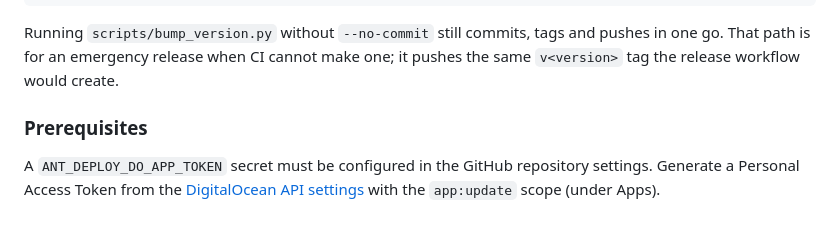
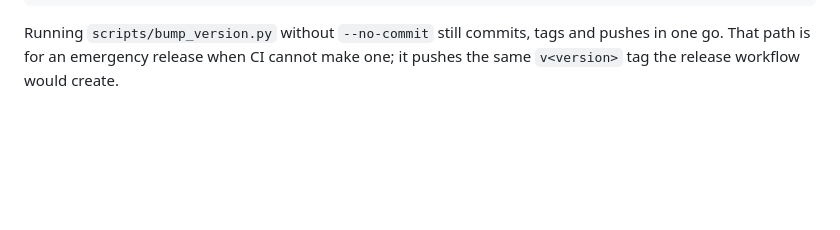
Before and after one commit to WithAutonomi/saorsa-testnet-registry, a Markdown page: README.md, the part around the change. Drawn GitHub-style; blank space fills up the shorter version.

Commit message:
docs: drop the orphaned App Platform prerequisite from README
The `### Prerequisites` section was the prerequisite of the deploy workflow this branch removes: it names
`ANT_DEPLOY_DO_APP_TOKEN`, a secret that is not configured on the repository, and a DigitalOcean PAT with
the `app:update` scope. Nothing else references it, and leaving it behind meant `README.md` still described
an App Platform deployment that no longer exists. The file now ends after the `scripts/bump_version.py`
paragraph.

Review feedback on PR #70; the issue's Required behaviour 3 said to keep the heading and has since been
corrected.

5507 passed.

Co-Authored-By: Claude Opus 5 <noreply@anthropic.com>

```diff
--- a/README.md
+++ b/README.md
@@ -187,7 +187,3 @@ uvx --no-sources --find-links /tmp/wheels saorsa-deploy==1.0.0 --version
 Running `scripts/bump_version.py` without `--no-commit` still commits, tags and
 pushes in one go. That path is for an emergency release when CI cannot make
 one; it pushes the same `v<version>` tag the release workflow would create.
-
-### Prerequisites
-
-A `ANT_DEPLOY_DO_APP_TOKEN` secret must be configured in the GitHub repository settings. Generate a Personal Access Token from the [DigitalOcean API settings](https://cloud.digitalocean.com/account/api/tokens) with the `app:update` scope (under Apps).
```
